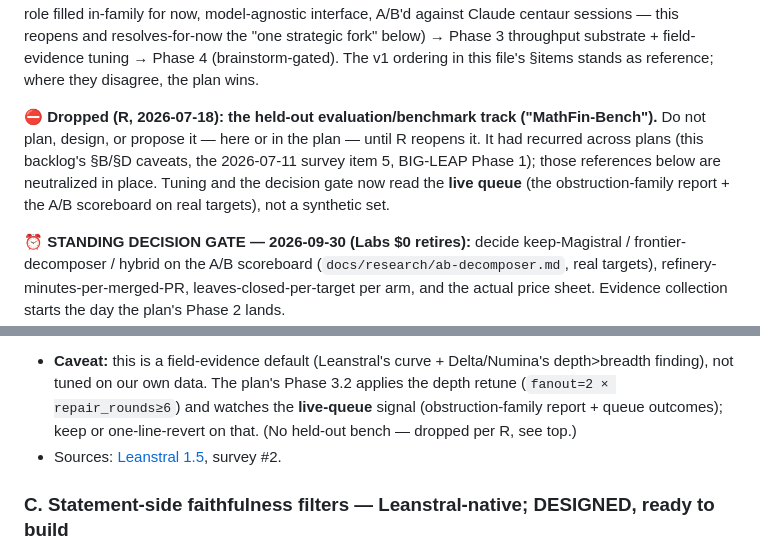
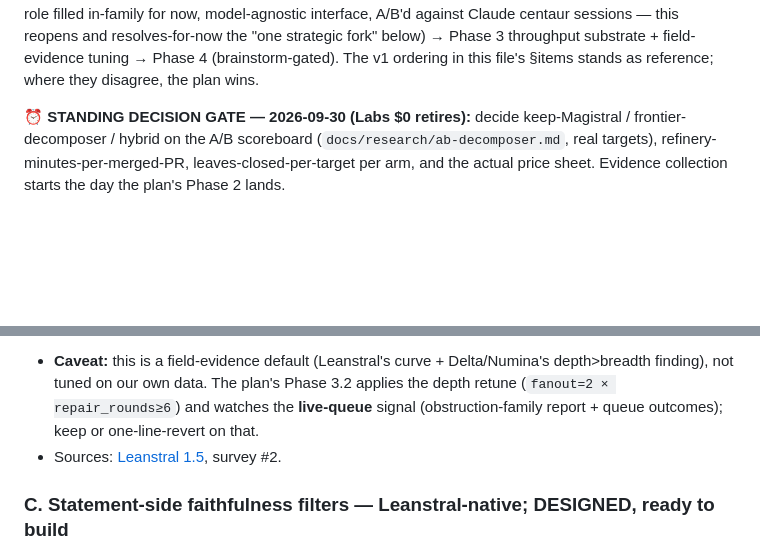
Before and after one commit to formal-applied-math/formal-foundry, a Markdown page: docs/upgrade-backlog.md, 2 parts joined by grey strips. GitHub-like rendering; blank space fills up the shorter version.

```diff
--- a/docs/upgrade-backlog.md
+++ b/docs/upgrade-backlog.md
@@ -29,13 +29,6 @@ A/B'd against Claude centaur sessions — this reopens and resolves-for-now the
 "one strategic fork" below) → Phase 3 throughput substrate + field-evidence
 tuning → Phase 4 (brainstorm-gated). The v1 ordering in this file's §items stands
 as reference; where they disagree, the plan wins.
-
-**⛔ Dropped (R, 2026-07-18): the held-out evaluation/benchmark track ("MathFin-Bench").**
-Do not plan, design, or propose it — here or in the plan — until R reopens it. It
-had recurred across plans (this backlog's §B/§D caveats, the 2026-07-11 survey
-item 5, BIG-LEAP Phase 1); those references below are neutralized in place. Tuning
-and the decision gate now read the **live queue** (the obstruction-family report +
-the A/B scoreboard on real targets), not a synthetic set.
 
 **⏰ STANDING DECISION GATE — 2026-09-30 (Labs $0 retires):** decide
 keep-Magistral / frontier-decomposer / hybrid on the A/B scoreboard
@@ -108,7 +101,7 @@ doubles the per-attempt budget while keeping pass@4 diversity. Repair
   depth>breadth finding), not tuned on our own data. The plan's Phase 3.2 applies
   the depth retune (`fanout=2 × repair_rounds≥6`) and watches the **live-queue**
   signal (obstruction-family report + queue outcomes); keep or one-line-revert on
-  that. (No held-out bench — dropped per R, see top.)
+  that.
 - Sources: [Leanstral 1.5](https://mistral.ai/news/leanstral-1-5/), survey #2.
 
 ### C. Statement-side faithfulness filters — Leanstral-native; DESIGNED, ready to build
```
Also changed, not shown: docs/research/2026-07-11-world-class-autoformalization-survey.md (+7 -12 lines), 1 other file.
